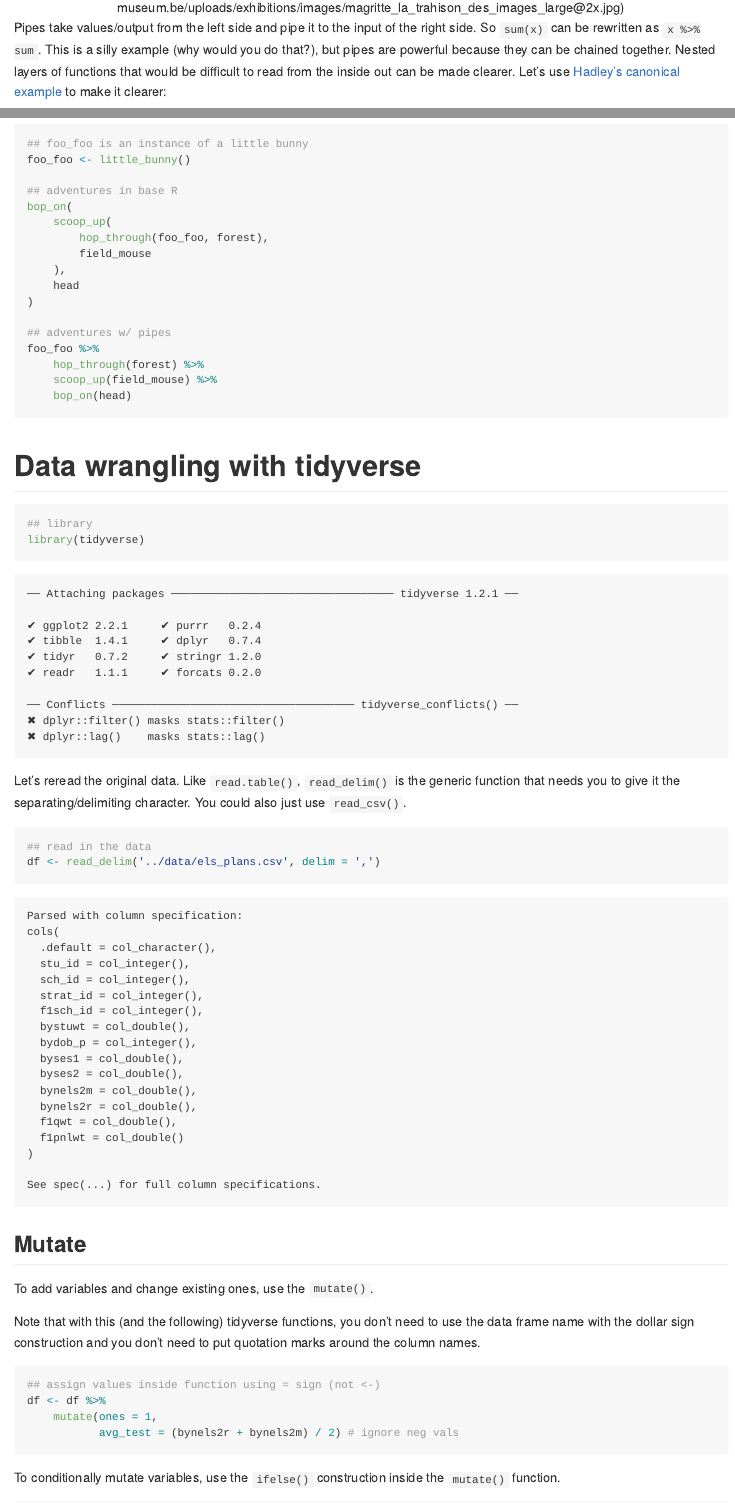
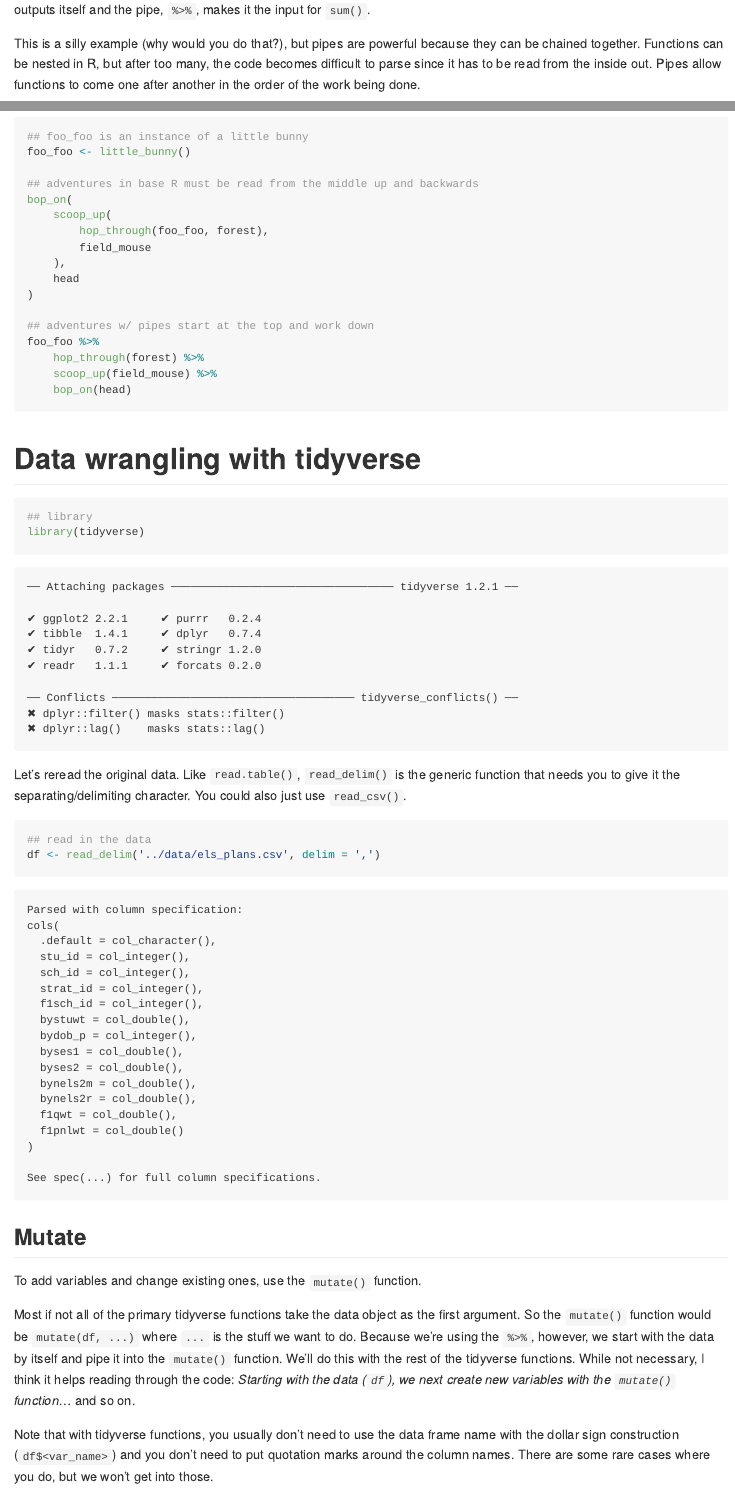
Before and after one commit to btskinner/rworkshop, an R Markdown document (_modules/wrangle_two.Rmd): the page in a window 1100 px wide, from 820 px down before the commit and from 840 px down after it, and a second part further down, joined at a grey line. The pictures show the output file _modules/wrangle_two.md that the author committed with the source, drawn offline in the style of GitHub.

Commit message:
working on edits to wrangle_two

````diff
--- a/_modules/wrangle_two.Rmd
+++ b/_modules/wrangle_two.Rmd
@@ -79,9 +79,12 @@ The key feature of the tidyverse is its use of pipes, `%>%`, from the
 [![badge](https://www.rstudio.com/wp-content/uploads/2014/04/magrittr.png)](https://www.fine-arts-museum.be/uploads/exhibitions/images/magritte_la_trahison_des_images_large@2x.jpg)
 </span>
 
-Pipes take values/output from the left side and pipe it to the input
-of the right side. So `sum(x)` can be rewritten as `x %>% sum`. This
-is a silly example (why would you do that?), but pipes are powerful
-because they can be chained together. Nested layers of functions that
-would be difficult to read from the inside out can be made
-clearer. Let's use [Hadley's canonical
+Pipes take output from the left side and pipe it to the input of the
+right side. So `sum(x)` can be rewritten as `x %>% sum`: `x` outputs
+itself and the pipe, `%>%`, makes it the input for `sum()`.
+
+This is a silly example (why would you do that?), but pipes are
+powerful because they can be chained together. Functions can be nested
+in R, but after too many, the code becomes difficult to parse since it
+has to be read from the inside out. Pipes allow functions to come one
+after another in the order of the work being done.
@@ -88,11 +93,12 @@ clearer. Let's use [Hadley's canonical
 example](https://twitter.com/_inundata/status/557980236130689024) to
-make it clearer:
+make the readability comparison between nested functions and piped
+functions clearer:
 
 ```r
 ## foo_foo is an instance of a little bunny
 foo_foo <- little_bunny()
 
-## adventures in base R
+## adventures in base R must be read from the middle up and backwards
 bop_on(
     scoop_up(
         hop_through(foo_foo, forest),
@@ -101,7 +107,7 @@ bop_on(
     head
 )
 
-## adventures w/ pipes
+## adventures w/ pipes start at the top and work down
 foo_foo %>%
     hop_through(forest) %>%
     scoop_up(field_mouse) %>%
@@ -141,11 +147,23 @@ df <- read_delim('../data/els_plans.csv', delim = ',')
 
 ```
 
-To add variables and change existing ones, use the `mutate()`.
+To add variables and change existing ones, use the `mutate()`
+function.
 
-Note that with this (and the following) tidyverse functions, you don't
-need to use the data frame name with the dollar sign construction and
-you don't need to put quotation marks around the column names.
+Most if not all of the primary tidyverse functions take the
+data object as the first argument. So the `mutate()` function would be
+`mutate(df, ...)` where `...` is the stuff we want to do. Because we're
+using the `%>%`, however, we start with the data by itself and pipe it
+into the `mutate()` function. We'll do this with the rest of the
+tidyverse functions. While not necessary, I think it helps reading
+through the code: *Starting with the data (`df`), we next create new
+variables with the `mutate()` function...* and so on.
+
+Note that with tidyverse functions, you usually don't need to use the
+data frame name with the dollar sign construction (`df$<var_name>`)
+and you don't need to put quotation marks around the column
+names. There are some rare cases where you do, but we won't get into
+those.
 
 ```{r}
 ## assign values inside function using = sign (not <-)
````
Also changed, not shown: _modules/wrangle_two.md, _modules/wrangle_two.Rmd (14 more changed lines).
